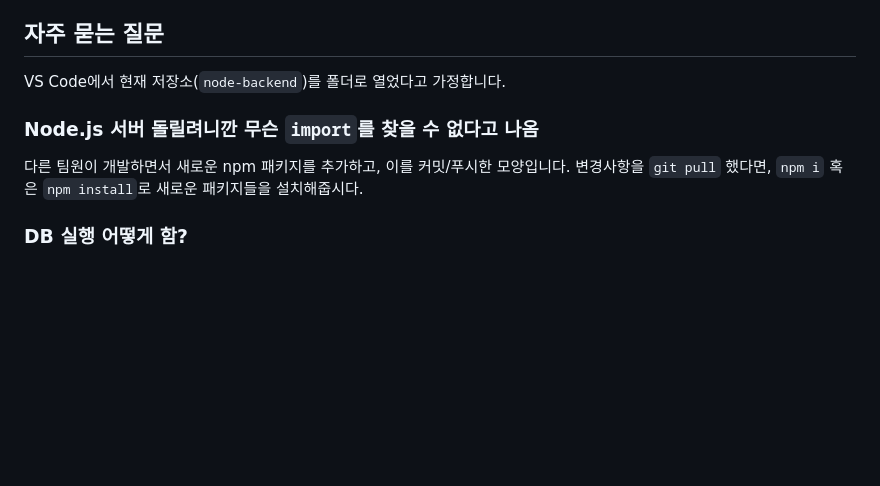
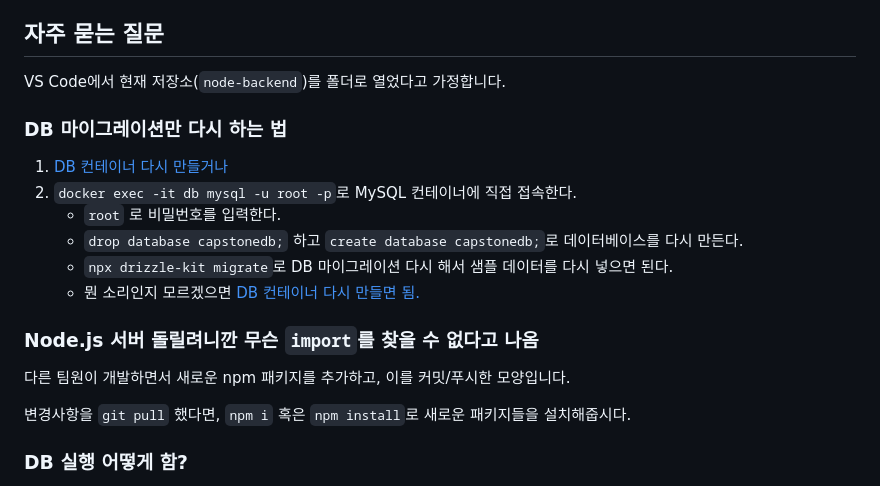
Before and after one commit to hansung-taeyang/node-backend, a Markdown page: README.md, the part around the change. GitHub-like rendering; blank space fills up the shorter version.

Commit message:
리드미 갱신

```diff
--- a/README.md
+++ b/README.md
@@ -23,10 +23,20 @@
 
 VS Code에서 현재 저장소(`node-backend`)를 폴더로 열었다고 가정합니다.
 
+### DB 마이그레이션만 다시 하는 법
+
+1. [DB 컨테이너 다시 만들거나](#nodejs-로그에-mysql-어쩌구저쩌구-오류-뜸)
+2. `docker exec -it db mysql -u root -p`로 MySQL 컨테이너에 직접 접속한다.
+    - `root` 로 비밀번호를 입력한다.
+    - `drop database capstonedb;` 하고 `create database capstonedb;`로 데이터베이스를 다시 만든다.
+    - `npx drizzle-kit migrate`로 DB 마이그레이션 다시 해서 샘플 데이터를 다시 넣으면 된다.
+    - 뭔 소리인지 모르겠으면 [DB 컨테이너 다시 만들면 됨.](#nodejs-로그에-mysql-어쩌구저쩌구-오류-뜸)
+
 ### Node.js 서버 돌릴려니깐 무슨 `import`를 찾을 수 없다고 나옴
 
-다른 팀원이 개발하면서 새로운 npm 패키지를 추가하고, 이를 커밋/푸시한 모양입니다. 변경사항을 `git pull` 했다면, `npm i` 혹은 `npm install`로 새로운 패키지들을 설치해줍시다.
+다른 팀원이 개발하면서 새로운 npm 패키지를 추가하고, 이를 커밋/푸시한 모양입니다.
 
+변경사항을 `git pull` 했다면, `npm i` 혹은 `npm install`로 새로운 패키지들을 설치해줍시다.
 
 ### DB 실행 어떻게 함?
 
```
